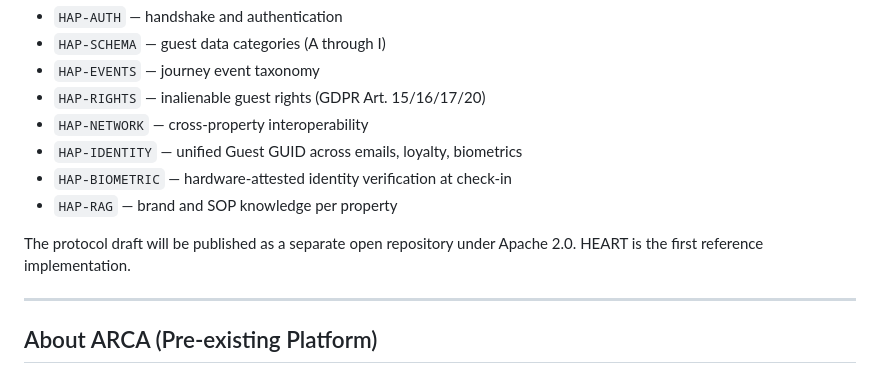
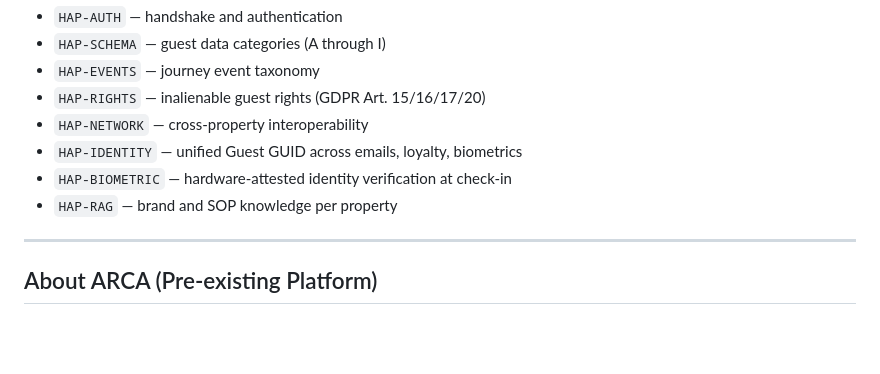
Before and after one commit to jgc-a/HEART, a Markdown page: README.md, the part around the change. Rendered like a GitHub page; blank space fills up the shorter version.

Commit message:
README: drop protocol draft placeholder
The 'protocol draft will be published separately' line is now redundant
once HEART/HAP work consolidates into this repo.

Co-Authored-By: Claude Opus 4.7 (1M context) <noreply@anthropic.com>

```diff
--- a/README.md
+++ b/README.md
@@ -118,9 +118,6 @@ Open standard for agent-to-property communication. Components:
 - `HAP-BIOMETRIC` — hardware-attested identity verification at check-in
 - `HAP-RAG` — brand and SOP knowledge per property
 
-The protocol draft will be published as a separate open repository under
-Apache 2.0. HEART is the first reference implementation.
-
 ---
 
 ## About ARCA (Pre-existing Platform)
```
